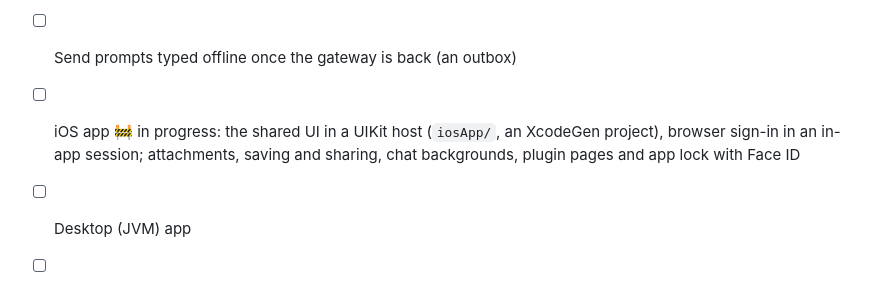
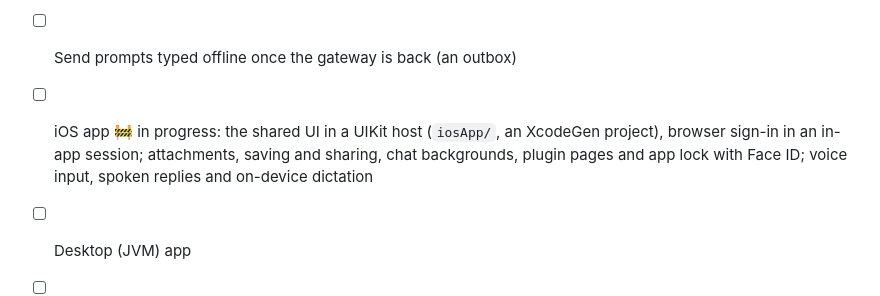
Before and after one commit to Giton22/herald, a Markdown page: docs/ROADMAP.md, the part around the change. GitHub-like rendering.

Commit message:
Roadmap: iOS voice
Co-Authored-By: Claude Opus 5.5 <noreply@anthropic.com>

```diff
--- a/docs/ROADMAP.md
+++ b/docs/ROADMAP.md
@@ -270,7 +270,7 @@ uses. The protocol itself is described in [hermes-protocol-research.md](hermes-p
 - [ ] Home-screen widget and Quick Settings tile
 - [x] Offline cache of sessions and messages: the chat list and the newest rows of the last 50 chats read are kept on the device (Room, rows encrypted with a Keystore-held key) and shown while the gateway can't be reached, marked "Saved copy"; signing out of a gateway forgets its chats
 - [ ] Send prompts typed offline once the gateway is back (an outbox)
-- [ ] iOS app 🚧 in progress: the shared UI in a UIKit host (`iosApp/`, an XcodeGen project), browser sign-in in an in-app session; attachments, saving and sharing, chat backgrounds, plugin pages and app lock with Face ID
+- [ ] iOS app 🚧 in progress: the shared UI in a UIKit host (`iosApp/`, an XcodeGen project), browser sign-in in an in-app session; attachments, saving and sharing, chat backgrounds, plugin pages and app lock with Face ID; voice input, spoken replies and on-device dictation
 - [ ] Desktop (JVM) app
 - [ ] Wear OS companion
 - [ ] Localization (`i18n.catalog`)
```
